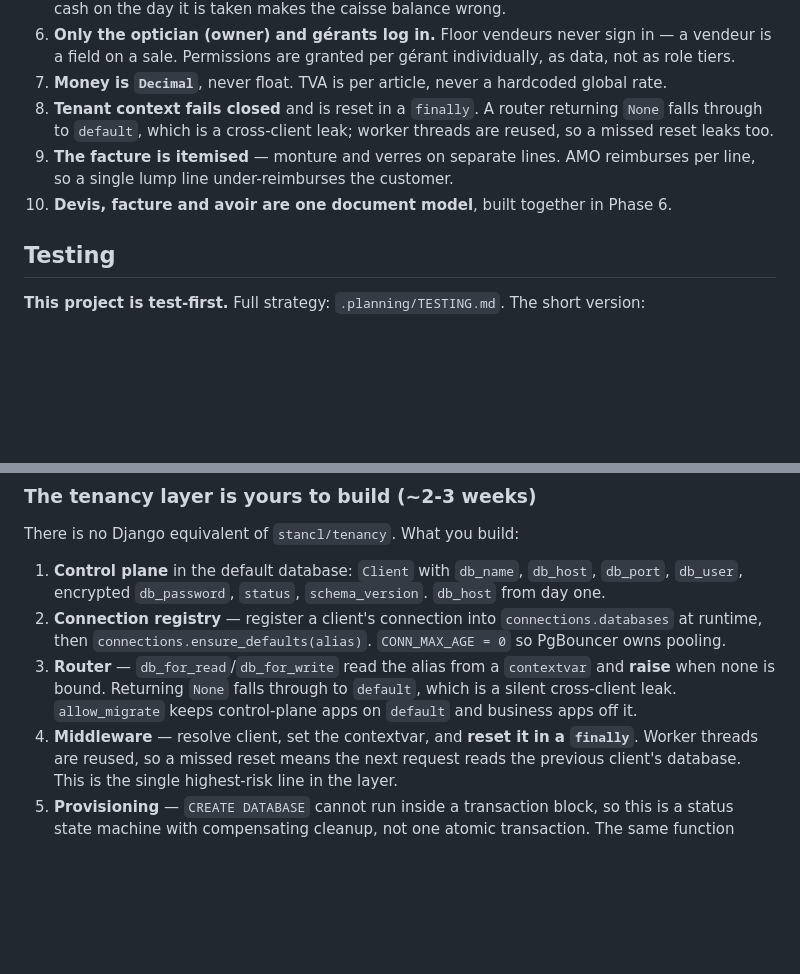
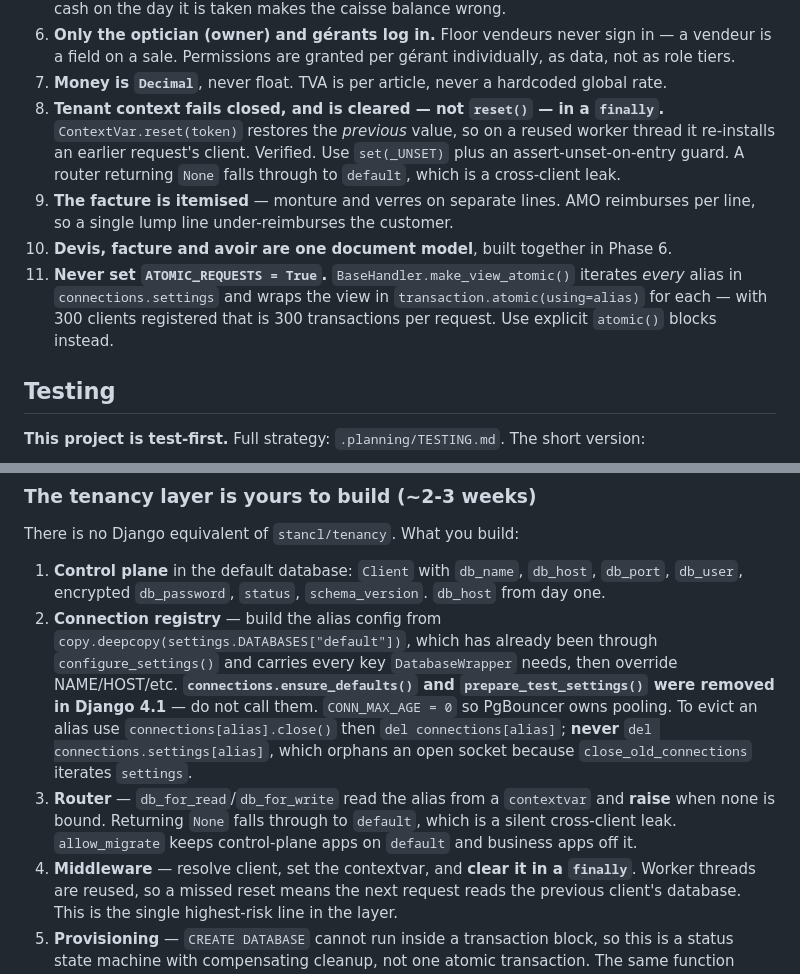
Before and after one commit to ahlyel-amine/optician-crm, a Markdown page: CLAUDE.md, 2 parts joined by grey strips. GitHub-like rendering; blank space fills up the shorter version.

Commit message:
docs: phase 2 research, correct tenancy and test-fixture guidance

```diff
--- a/CLAUDE.md
+++ b/CLAUDE.md
@@ -47,11 +47,16 @@ inside a phase plan — raise it instead.
 6. **Only the optician (owner) and gérants log in.** Floor vendeurs never sign in — a vendeur is a field
    on a sale. Permissions are granted per gérant individually, as data, not as role tiers.
 7. **Money is `Decimal`**, never float. TVA is per article, never a hardcoded global rate.
-8. **Tenant context fails closed** and is reset in a `finally`. A router returning `None` falls through
-   to `default`, which is a cross-client leak; worker threads are reused, so a missed reset leaks too.
+8. **Tenant context fails closed, and is cleared — not `reset()` — in a `finally`.**
+   `ContextVar.reset(token)` restores the *previous* value, so on a reused worker thread it
+   re-installs an earlier request's client. Verified. Use `set(_UNSET)` plus an assert-unset-on-entry
+   guard. A router returning `None` falls through to `default`, which is a cross-client leak.
 9. **The facture is itemised** — monture and verres on separate lines. AMO reimburses per line, so a
    single lump line under-reimburses the customer.
 10. **Devis, facture and avoir are one document model**, built together in Phase 6.
+11. **Never set `ATOMIC_REQUESTS = True`.** `BaseHandler.make_view_atomic()` iterates *every* alias in
+    `connections.settings` and wraps the view in `transaction.atomic(using=alias)` for each — with 300
+    clients registered that is 300 transactions per request. Use explicit `atomic()` blocks instead.
 
 ## Testing
 
@@ -116,12 +121,18 @@ There is no Django equivalent of `stancl/tenancy`. What you build:
 
 1. **Control plane** in the default database: `Client` with `db_name`, `db_host`, `db_port`, `db_user`,
    encrypted `db_password`, `status`, `schema_version`. `db_host` from day one.
-2. **Connection registry** — register a client's connection into `connections.databases` at runtime,
-   then `connections.ensure_defaults(alias)`. `CONN_MAX_AGE = 0` so PgBouncer owns pooling.
+2. **Connection registry** — build the alias config from
+   `copy.deepcopy(settings.DATABASES["default"])`, which has already been through
+   `configure_settings()` and carries every key `DatabaseWrapper` needs, then override NAME/HOST/etc.
+   **`connections.ensure_defaults()` and `prepare_test_settings()` were removed in Django 4.1** — do
+   not call them. `CONN_MAX_AGE = 0` so PgBouncer owns pooling. To evict an alias use
+   `connections[alias].close()` then `del connections[alias]`; **never** `del
+   connections.settings[alias]`, which orphans an open socket because `close_old_connections`
+   iterates `settings`.
 3. **Router** — `db_for_read`/`db_for_write` read the alias from a `contextvar` and **raise** when none
    is bound. Returning `None` falls through to `default`, which is a silent cross-client leak.
    `allow_migrate` keeps control-plane apps on `default` and business apps off it.
-4. **Middleware** — resolve client, set the contextvar, and **reset it in a `finally`**. Worker threads
+4. **Middleware** — resolve client, set the contextvar, and **clear it in a `finally`**. Worker threads
    are reused, so a missed reset means the next request reads the previous client's database. This is
    the single highest-risk line in the layer.
 5. **Provisioning** — `CREATE DATABASE` cannot run inside a transaction block, so this is a status
```
Also changed, not shown: .planning/TESTING.md (+22 -16 lines), 1 other file.
